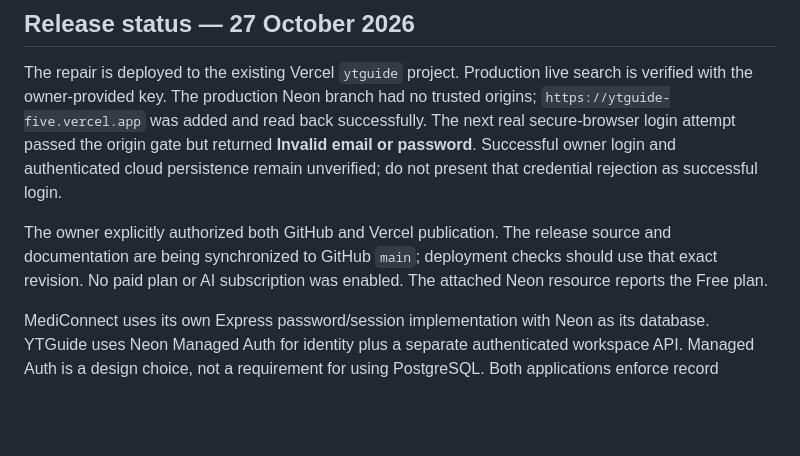
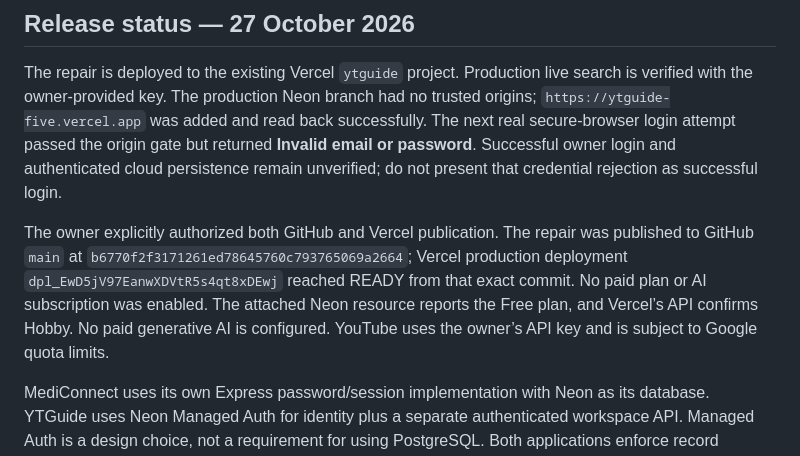
Before and after one commit to kushagrapandey-cmd/First_ML_project, a Markdown page: README.md, the part around the change. GitHub-like rendering; blank space fills up the shorter version.

Commit message:
Record verified GitHub deployment alignment and free-tier status

```diff
--- a/README.md
+++ b/README.md
@@ -136,6 +136,6 @@ Original workshop team: **Kushagra Pandey, Aryan Gupta, Harsh Mishra and Ayush N
 
 The repair is deployed to the existing Vercel `ytguide` project. Production live search is verified with the owner-provided key. The production Neon branch had no trusted origins; `https://ytguide-five.vercel.app` was added and read back successfully. The next real secure-browser login attempt passed the origin gate but returned **Invalid email or password**. Successful owner login and authenticated cloud persistence remain unverified; do not present that credential rejection as successful login.
 
-The owner explicitly authorized both GitHub and Vercel publication. The release source and documentation are being synchronized to GitHub `main`; deployment checks should use that exact revision. No paid plan or AI subscription was enabled. The attached Neon resource reports the Free plan.
+The owner explicitly authorized both GitHub and Vercel publication. The repair was published to GitHub `main` at `b6770f2f3171261ed78645760c793765069a2664`; Vercel production deployment `dpl_EwD5jV97EanwXDVtR5s4qt8xDEwj` reached READY from that exact commit. No paid plan or AI subscription was enabled. The attached Neon resource reports the Free plan, and Vercel’s API confirms Hobby. No paid generative AI is configured. YouTube uses the owner’s API key and is subject to Google quota limits.
 
 MediConnect uses its own Express password/session implementation with Neon as its database. YTGuide uses Neon Managed Auth for identity plus a separate authenticated workspace API. Managed Auth is a design choice, not a requirement for using PostgreSQL. Both applications enforce record ownership in their server APIs.
```
Also changed, not shown: QA_REPORT.md (+3 -3 lines).
